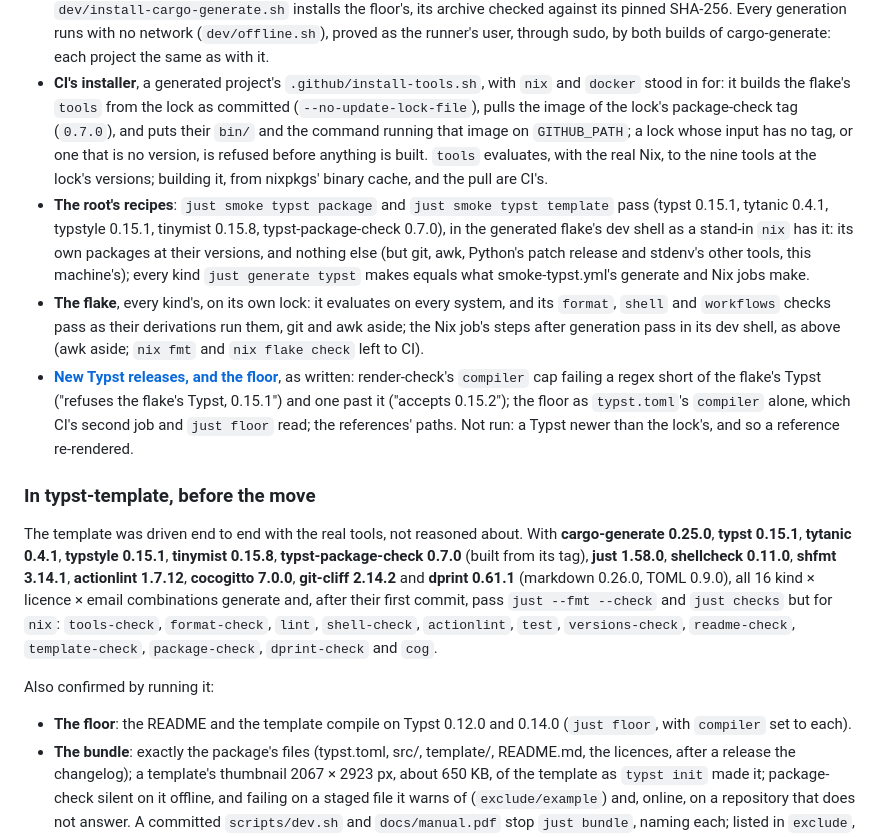
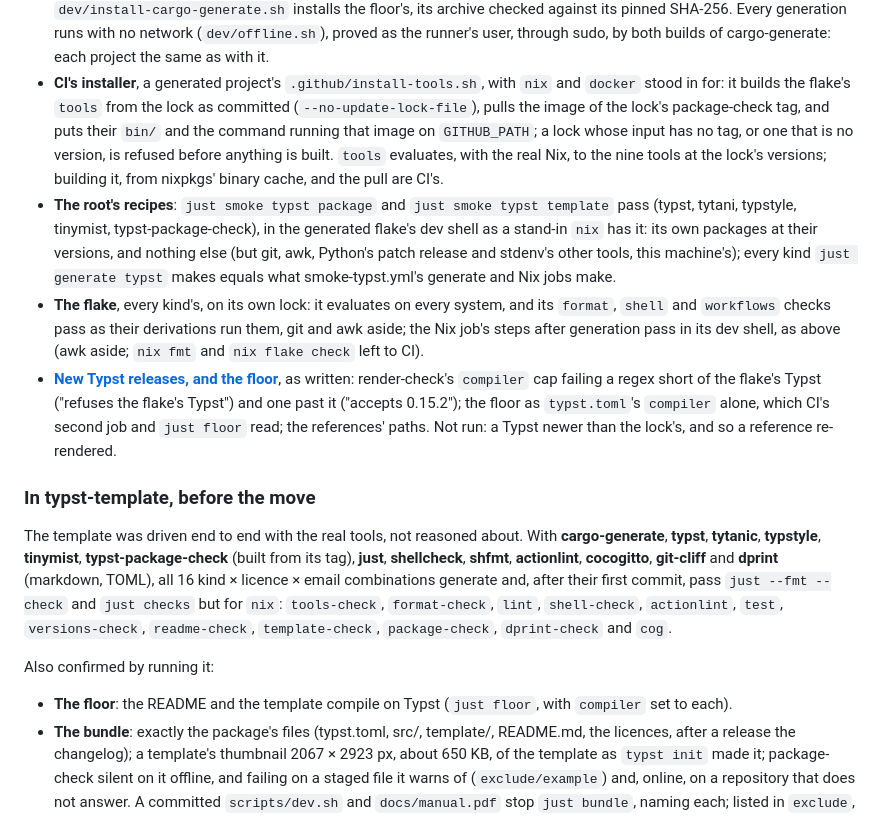
Before and after one commit to veralvx/templates, a Markdown page: dev/typst/README.md, the part around the change. Rendered like a GitHub page.

Commit message:
chore: Refactor README for clarity and conciseness

```diff
--- a/dev/typst/README.md
+++ b/dev/typst/README.md
@@ -136,12 +136,11 @@ branch and from a tag; what changed since is this repository's history. Also run
   each project the same as with it.
 - **CI's installer**, a generated project's `.github/install-tools.sh`, with `nix` and `docker`
   stood in for: it builds the flake's `tools` from the lock as committed (`--no-update-lock-file`),
-  pulls the image of the lock's package-check tag (`0.7.0`), and puts their `bin/` and the command
+  pulls the image of the lock's package-check tag, and puts their `bin/` and the command
   running that image on `GITHUB_PATH`; a lock whose input has no tag, or one that is no version, is
   refused before anything is built. `tools` evaluates, with the real Nix, to the nine tools at the
   lock's versions; building it, from nixpkgs' binary cache, and the pull are CI's.
-- **The root's recipes**: `just smoke typst package` and `just smoke typst template` pass (typst
-  0.15.1, tytanic 0.4.1, typstyle 0.15.1, tinymist 0.15.8, typst-package-check 0.7.0), in the
+- **The root's recipes**: `just smoke typst package` and `just smoke typst template` pass (typst, tytani, typstyle, tinymist, typst-package-check), in the
   generated flake's dev shell as a stand-in `nix` has it: its own packages at their versions, and
   nothing else (but git, awk, Python's patch release and stdenv's other tools, this machine's);
   every kind `just generate typst` makes equals what smoke-typst.yml's generate and Nix jobs make.
@@ -151,24 +150,22 @@ branch and from a tag; what changed since is this repository's history. Also run
   flake check` left to CI).
 - **[New Typst releases, and the floor](../../docs/typst.md#new-typst-releases-and-the-floor)**,
   as written: render-check's `compiler` cap failing a regex short of the flake's Typst ("refuses
-  the flake's Typst, 0.15.1") and one past it ("accepts 0.15.2"); the floor as `typst.toml`'s
+  the flake's Typst") and one past it ("accepts 0.15.2"); the floor as `typst.toml`'s
   `compiler` alone, which CI's second job and `just floor` read; the references' paths. Not run: a
   Typst newer than the lock's, and so a reference re-rendered.
 
 ### In typst-template, before the move
 
-The template was driven end to end with the real tools, not reasoned about. With **cargo-generate
-0.25.0**, **typst 0.15.1**, **tytanic 0.4.1**, **typstyle 0.15.1**, **tinymist 0.15.8**,
-**typst-package-check 0.7.0** (built from its tag), **just 1.58.0**, **shellcheck 0.11.0**, **shfmt
-3.14.1**, **actionlint 1.7.12**, **cocogitto 7.0.0**, **git-cliff 2.14.2** and **dprint 0.61.1**
-(markdown 0.26.0, TOML 0.9.0), all 16 kind × licence × email combinations generate and, after their
+The template was driven end to end with the real tools, not reasoned about. With **cargo-generate**, **typst**, **tytanic**, **typstyle**, **tinymist**,
+**typst-package-check** (built from its tag), **just**, **shellcheck**, **shfmt**, **actionlint**, **cocogitto**, **git-cliff** and **dprint**
+(markdown, TOML), all 16 kind × licence × email combinations generate and, after their
 first commit, pass `just --fmt --check` and `just checks` but for `nix`: `tools-check`,
 `format-check`, `lint`, `shell-check`, `actionlint`, `test`, `versions-check`, `readme-check`,
 `template-check`, `package-check`, `dprint-check` and `cog`.
 
 Also confirmed by running it:
 
-- **The floor**: the README and the template compile on Typst 0.12.0 and 0.14.0 (`just floor`,
+- **The floor**: the README and the template compile on Typst (`just floor`,
   with `compiler` set to each).
 - **The bundle**: exactly the package's files (typst.toml, src/, template/, README.md, the
   licences, after a release the changelog); a template's thumbnail 2067 × 2923 px, about 650 KB, of
```
